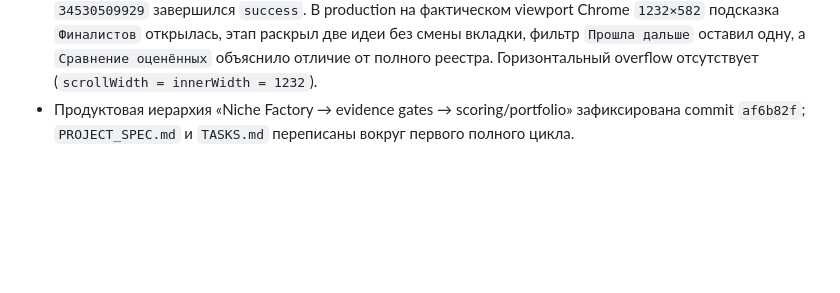
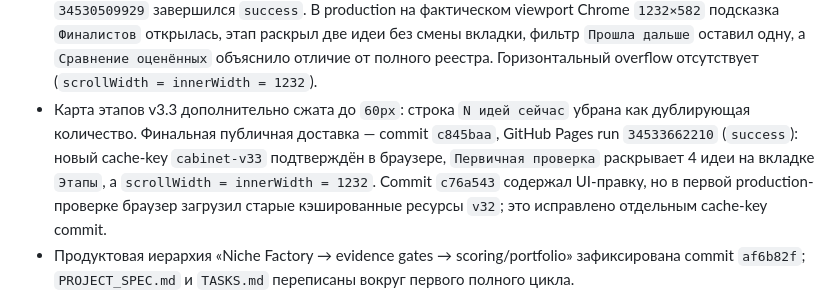
Before and after one commit to timurgromov/analiznish, a Markdown page: docs/history/CURRENT_STATE.md, the part around the change. Rendered like a GitHub page; blank space fills up the shorter version.

Commit message:
docs: record compact stage delivery

```diff
--- a/docs/history/CURRENT_STATE.md
+++ b/docs/history/CURRENT_STATE.md
@@ -234,6 +234,13 @@ Scoring v0.7, hit parade и dashboard v3.2 работают как внутре
   этап раскрыл две идеи без смены вкладки, фильтр `Прошла дальше` оставил одну,
   а `Сравнение оценённых` объяснило отличие от полного реестра. Горизонтальный
   overflow отсутствует (`scrollWidth = innerWidth = 1232`).
+* Карта этапов v3.3 дополнительно сжата до `60px`: строка `N идей сейчас`
+  убрана как дублирующая количество. Финальная публичная доставка — commit
+  `c845baa`, GitHub Pages run `34533662210` (`success`): новый cache-key
+  `cabinet-v33` подтверждён в браузере, `Первичная проверка` раскрывает 4 идеи
+  на вкладке `Этапы`, а `scrollWidth = innerWidth = 1232`. Commit `c76a543`
+  содержал UI-правку, но в первой production-проверке браузер загрузил старые
+  кэшированные ресурсы `v32`; это исправлено отдельным cache-key commit.
 * Продуктовая иерархия «Niche Factory → evidence gates → scoring/portfolio» зафиксирована commit `af6b82f`; `PROJECT_SPEC.md` и `TASKS.md` переписаны вокруг первого полного цикла.
 * 2026-09-10 рамка цели расширена до устойчивой прибыли, а повторяемый cashflow
   закреплён как предпочтение, не hard filter. Ранний Portfolio Gate и шаг 5
```
Also changed, not shown: 1 other file.
